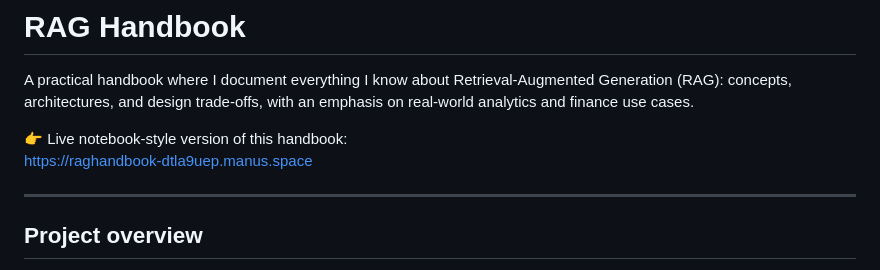
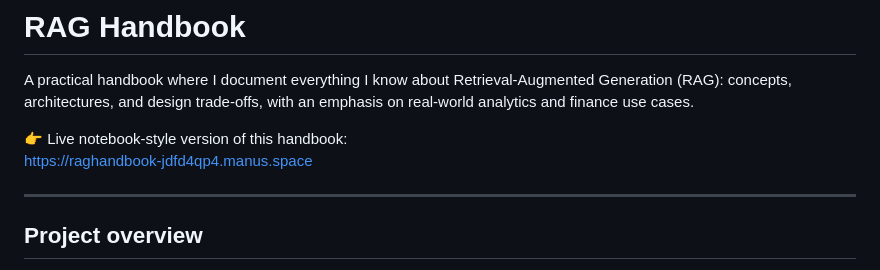
Before and after one commit to ndhull24/rag-handbook, a Markdown page: README.md, the part around the change. Rendered like a GitHub page.

Commit message:
Update live notebook link in README

```diff
--- a/README.md
+++ b/README.md
@@ -3,7 +3,7 @@
 A practical handbook where I document everything I know about Retrieval-Augmented Generation (RAG): concepts, architectures, and design trade‑offs, with an emphasis on real-world analytics and finance use cases.
 
 👉 Live notebook-style version of this handbook:
-[https://raghandbook-dtla9uep.manus.space](https://raghandbook-dtla9uep.manus.space)
+[https://raghandbook-jdfd4qp4.manus.space](https://raghandbook-jdfd4qp4.manus.space)
 
 ---
 
```
